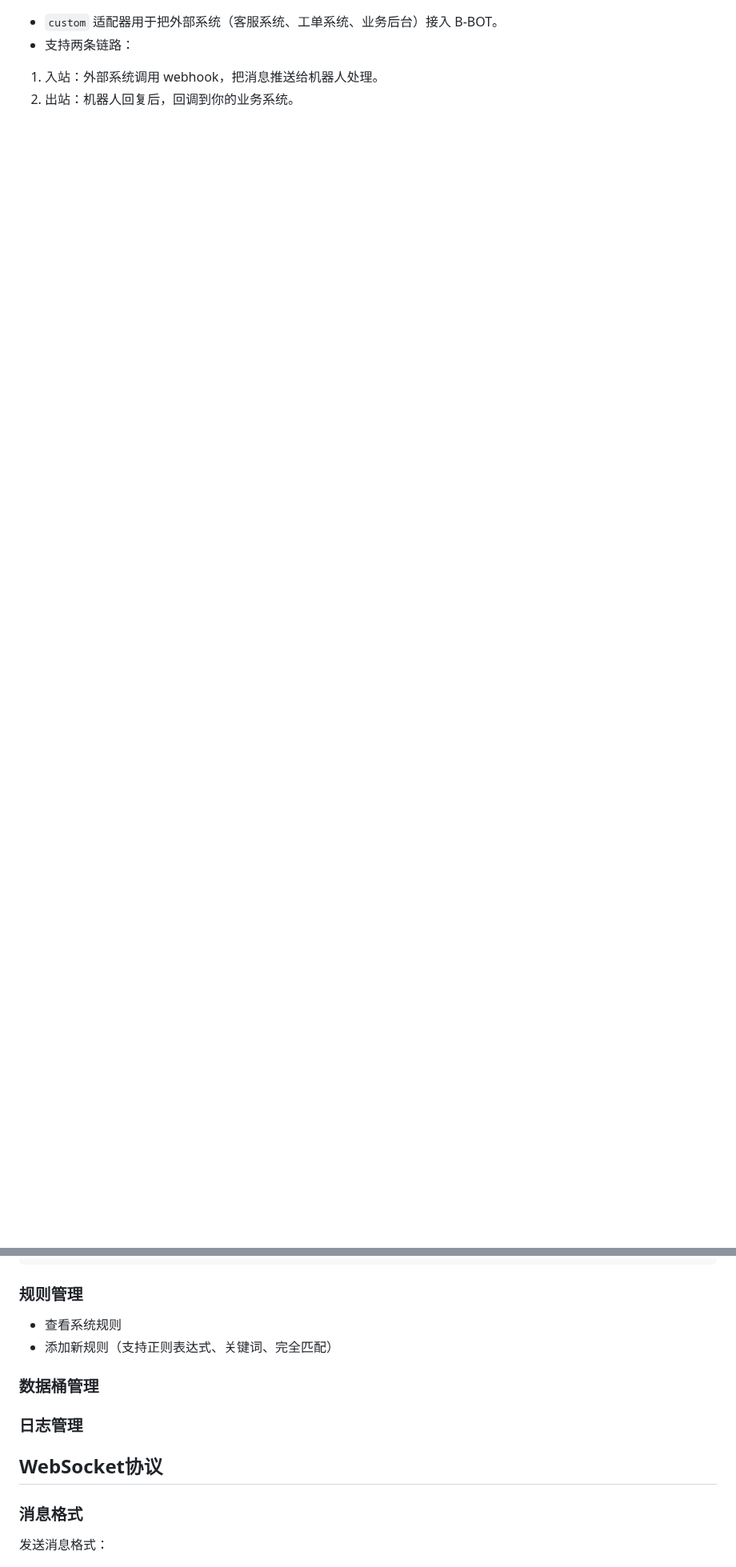
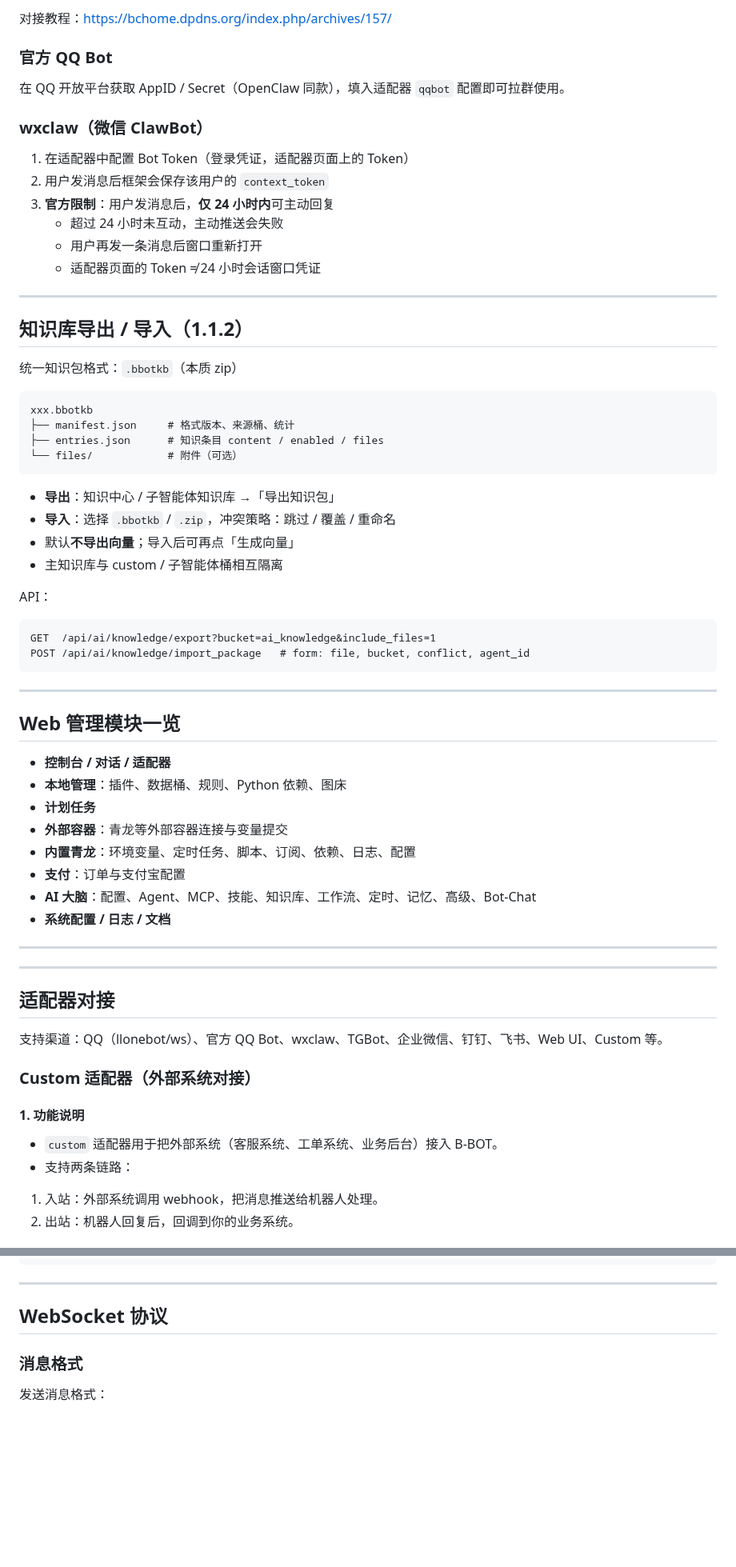
Before and after one commit to 241793/B-Bot, a Markdown page: README.md, 2 parts joined by grey strips. Shown at 80% size. Rendered like a GitHub page; blank space fills up the shorter version.

````diff
--- a/README.md
+++ b/README.md
@@ -80,3 +144,66 @@ ntqq的隆内博特插件配置ws:ws://127.0.0.1:port/ws/qq
+对接教程：https://bchome.dpdns.org/index.php/archives/157/
+
+### 官方 QQ Bot
+
+在 QQ 开放平台获取 AppID / Secret（OpenClaw 同款），填入适配器 `qqbot` 配置即可拉群使用。
+
+### wxclaw（微信 ClawBot）
+
+1. 在适配器中配置 Bot Token（登录凭证，适配器页面上的 Token）
+2. 用户发消息后框架会保存该用户的 `context_token`
+3. **官方限制**：用户发消息后，**仅 24 小时内**可主动回复
+   - 超过 24 小时未互动，主动推送会失败
+   - 用户再发一条消息后窗口重新打开
+   - 适配器页面的 Token ≠ 24 小时会话窗口凭证
+
+---
+
+## 知识库导出 / 导入（1.1.2）
+
+统一知识包格式：`.bbotkb`（本质 zip）
+
+```text
+xxx.bbotkb
+├── manifest.json     # 格式版本、来源桶、统计
+├── entries.json      # 知识条目 content / enabled / files
+└── files/            # 附件（可选）
+```
+
+- **导出**：知识中心 / 子智能体知识库 →「导出知识包」
+- **导入**：选择 `.bbotkb` / `.zip`，冲突策略：跳过 / 覆盖 / 重命名
+- 默认**不导出向量**；导入后可再点「生成向量」
+- 主知识库与 custom / 子智能体桶相互隔离
+
+API：
+
+```http
+GET  /api/ai/knowledge/export?bucket=ai_knowledge&include_files=1
+POST /api/ai/knowledge/import_package   # form: file, bucket, conflict, agent_id
+```
+
+---
+
+## Web 管理模块一览
+
+- **控制台 / 对话 / 适配器**
+- **本地管理**：插件、数据桶、规则、Python 依赖、图床
+- **计划任务**
+- **外部容器**：青龙等外部容器连接与变量提交
+- **内置青龙**：环境变量、定时任务、脚本、订阅、依赖、日志、配置
+- **支付**：订单与支付宝配置
+- **AI 大脑**：配置、Agent、MCP、技能、知识库、工作流、定时、记忆、高级、Bot-Chat
+- **系统配置 / 日志 / 文档**
+
+---
+
+---
+
+## 适配器对接
+
+支持渠道：QQ（llonebot/ws）、官方 QQ Bot、wxclaw、TGBot、企业微信、钉钉、飞书、Web UI、Custom 等。
+
+### Custom 适配器（外部系统对接）
+#### 1. 功能说明
 - `custom` 适配器用于把外部系统（客服系统、工单系统、业务后台）接入 B-BOT。
 - 支持两条链路：
 1. 入站：外部系统调用 webhook，把消息推送给机器人处理。
@@ -310,15 +437,9 @@ public class SignVerify {
 ```
 
 
-### 规则管理
-- 查看系统规则
-- 添加新规则（支持正则表达式、关键词、完全匹配）
-
-### 数据桶管理
-
-### 日志管理
-
-## WebSocket协议
+---
+
+## WebSocket 协议
 
 ### 消息格式
 
````
Also changed, not shown: other parts of README.md (+283 -208 lines).
